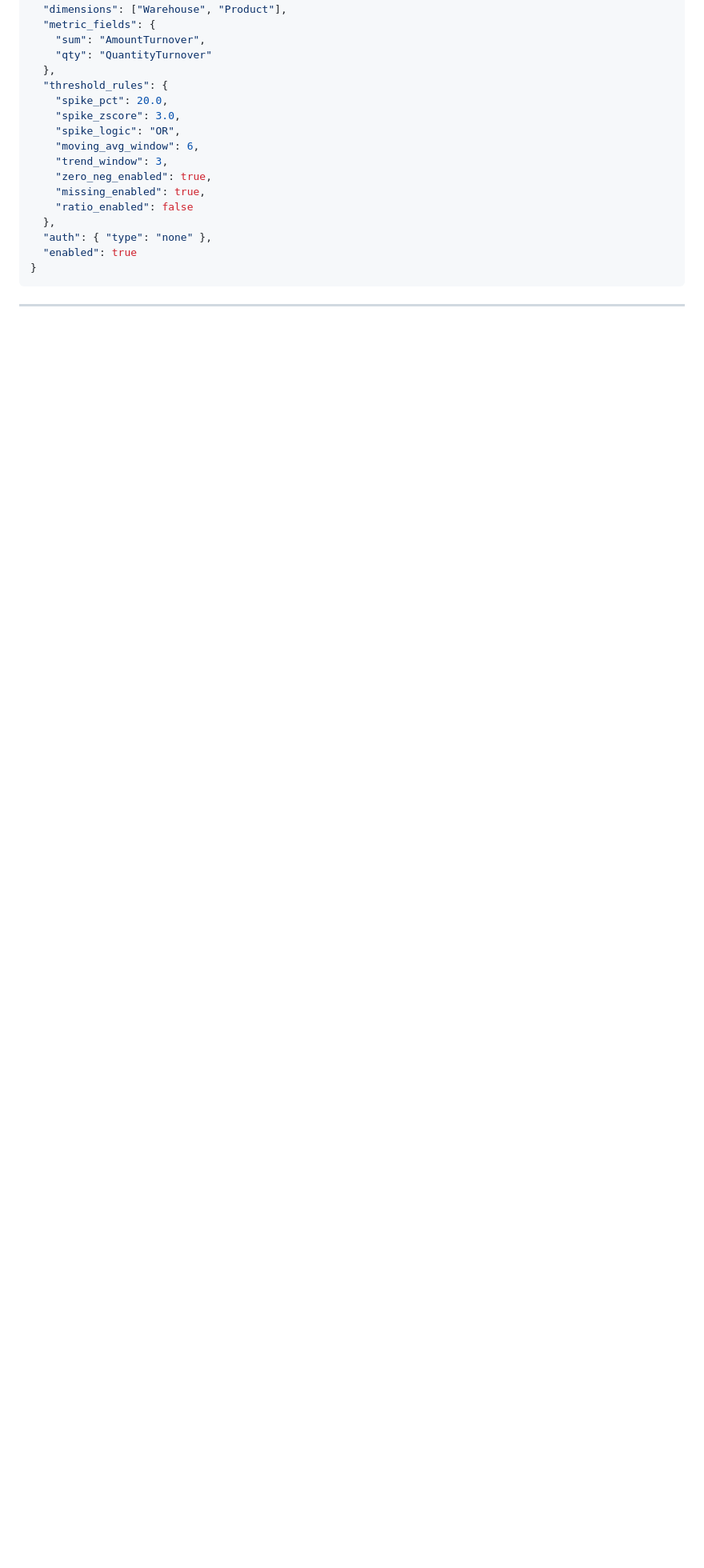
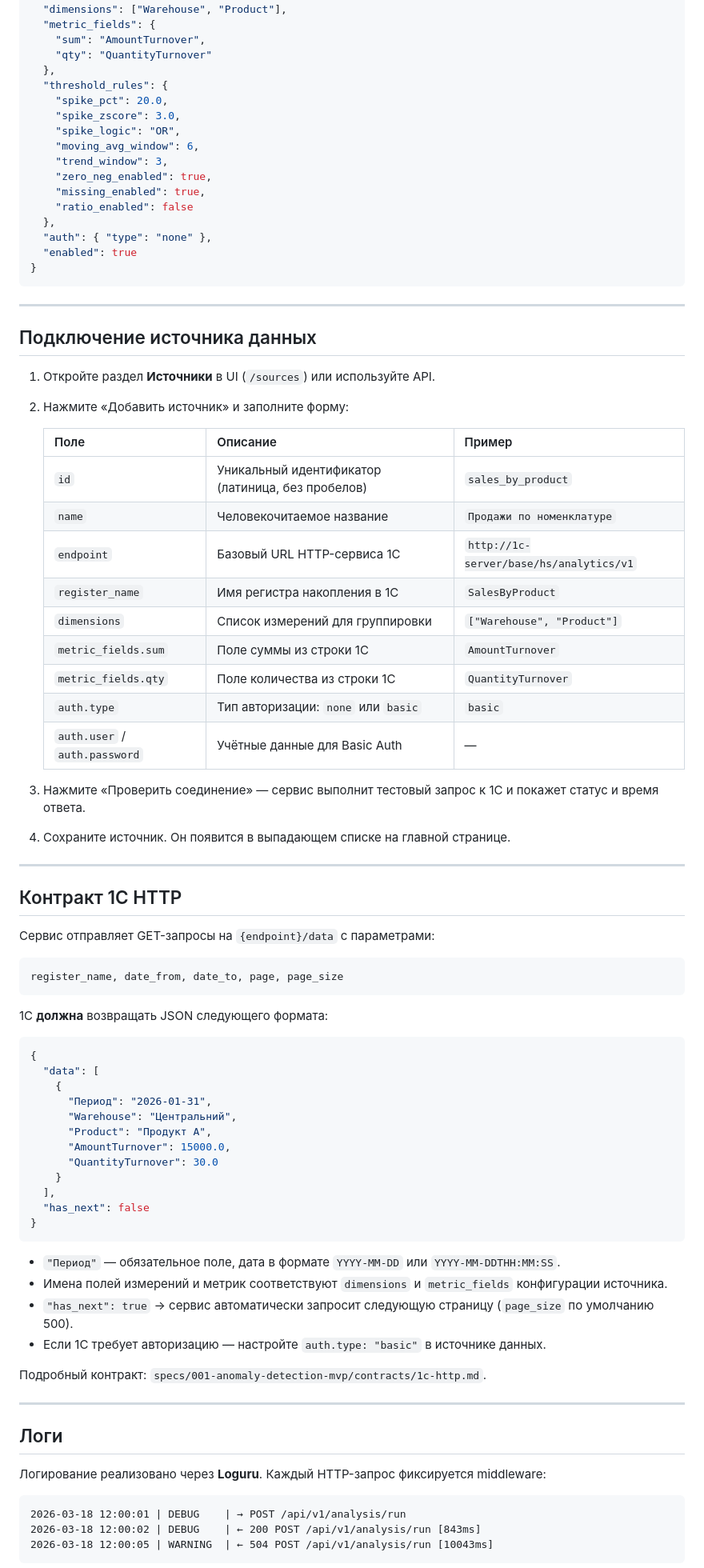
Before and after one commit to maximsamokhval/anomaly-detection, a Markdown page: README.md, the part around one of its changes. Shown at 80% size. Rendered like a GitHub page; blank space fills up the shorter version.

````diff
--- a/README.md
+++ b/README.md
@@ -176,3 +178,69 @@ curl -X POST http://localhost:8000/api/v1/analysis/run \
 
 ---
 
+## Подключение источника данных
+
+1. Откройте раздел **Источники** в UI (`/sources`) или используйте API.
+2. Нажмите «Добавить источник» и заполните форму:
+
+   | Поле | Описание | Пример |
+   |------|----------|--------|
+   | `id` | Уникальный идентификатор (латиница, без пробелов) | `sales_by_product` |
+   | `name` | Человекочитаемое название | `Продажи по номенклатуре` |
+   | `endpoint` | Базовый URL HTTP-сервиса 1С | `http://1c-server/base/hs/analytics/v1` |
+   | `register_name` | Имя регистра накопления в 1С | `SalesByProduct` |
+   | `dimensions` | Список измерений для группировки | `["Warehouse", "Product"]` |
+   | `metric_fields.sum` | Поле суммы из строки 1С | `AmountTurnover` |
+   | `metric_fields.qty` | Поле количества из строки 1С | `QuantityTurnover` |
+   | `auth.type` | Тип авторизации: `none` или `basic` | `basic` |
+   | `auth.user` / `auth.password` | Учётные данные для Basic Auth | — |
+
+3. Нажмите «Проверить соединение» — сервис выполнит тестовый запрос к 1С и покажет статус и время ответа.
+4. Сохраните источник. Он появится в выпадающем списке на главной странице.
+
+---
+
+## Контракт 1С HTTP
+
+Сервис отправляет GET-запросы на `{endpoint}/data` с параметрами:
+
+```
+register_name, date_from, date_to, page, page_size
+```
+
+1С **должна** возвращать JSON следующего формата:
+
+```json
+{
+  "data": [
+    {
+      "Период": "2026-01-31",
+      "Warehouse": "Центральний",
+      "Product": "Продукт A",
+      "AmountTurnover": 15000.0,
+      "QuantityTurnover": 30.0
+    }
+  ],
+  "has_next": false
+}
+```
+
+- `"Период"` — обязательное поле, дата в формате `YYYY-MM-DD` или `YYYY-MM-DDTHH:MM:SS`.
+- Имена полей измерений и метрик соответствуют `dimensions` и `metric_fields` конфигурации источника.
+- `"has_next": true` → сервис автоматически запросит следующую страницу (`page_size` по умолчанию 500).
+- Если 1С требует авторизацию — настройте `auth.type: "basic"` в источнике данных.
+
+Подробный контракт: `specs/001-anomaly-detection-mvp/contracts/1c-http.md`.
+
+---
+
+## Логи
+
+Логирование реализовано через **Loguru**. Каждый HTTP-запрос фиксируется middleware:
+
+```
+2026-03-18 12:00:01 | DEBUG    | → POST /api/v1/analysis/run
+2026-03-18 12:00:02 | DEBUG    | ← 200 POST /api/v1/analysis/run [843ms]
+2026-03-18 12:00:05 | WARNING  | ← 504 POST /api/v1/analysis/run [10043ms]
+```
+
````
Also changed, not shown: other parts of README.md (+44 -4 lines).
